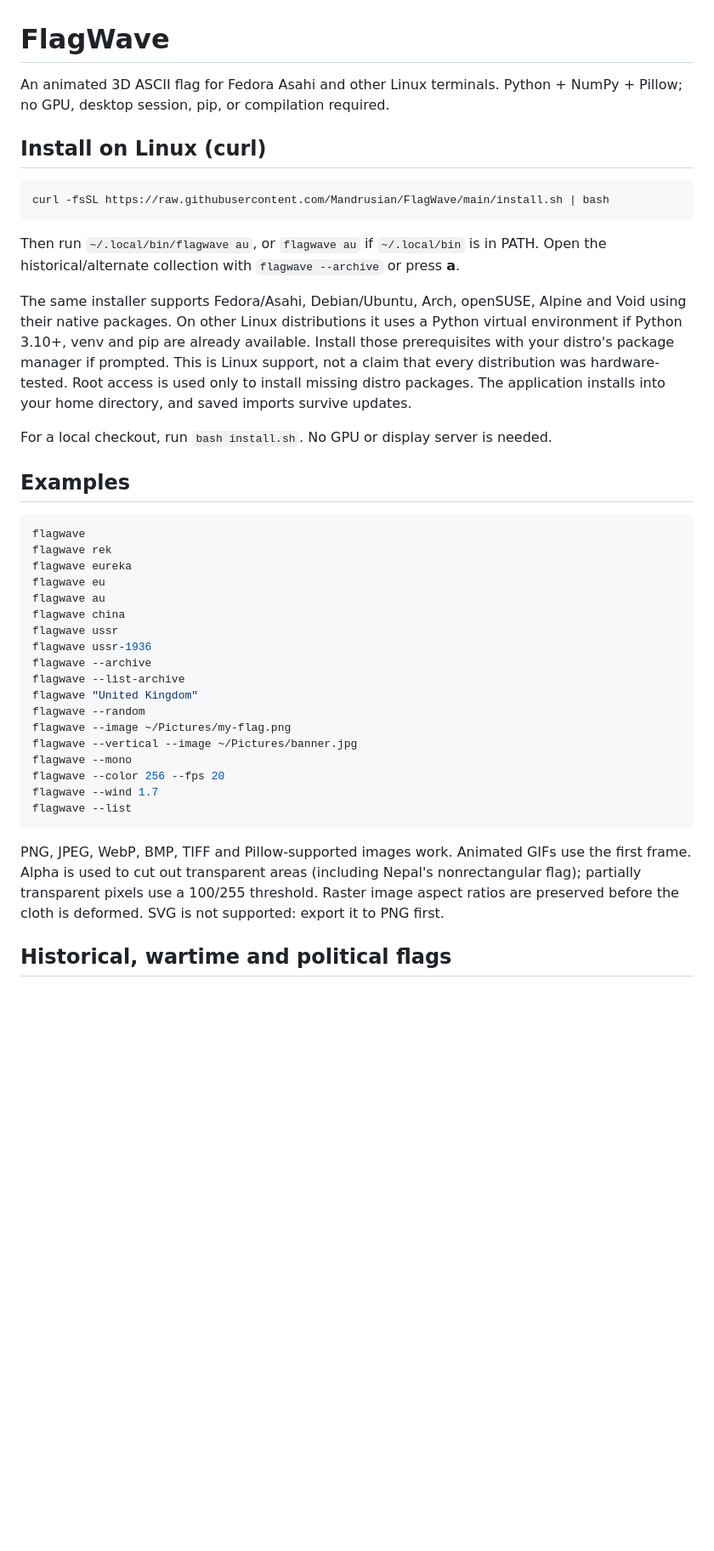
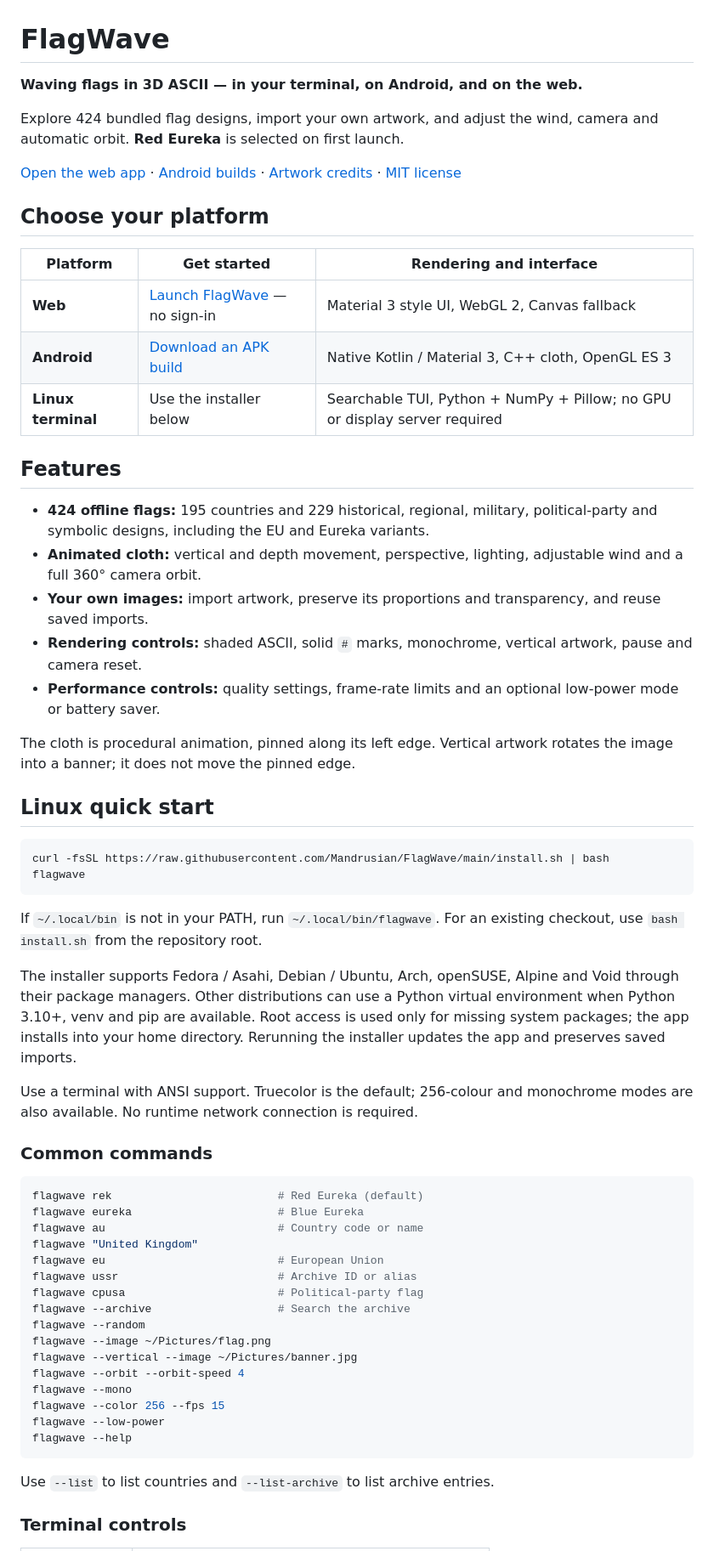
Before and after one commit to Mandrusian/FlagWave, a Markdown page: README.md, the part around one of its changes. Shown at 85% size. GitHub-like rendering; blank space fills up the shorter version.

Commit message:
Modernize README around platform setup and everyday use

````diff
--- a/README.md
+++ b/README.md
@@ -1,55 +1,79 @@
 # FlagWave
 
-An animated 3D ASCII flag for Fedora Asahi and other Linux terminals.
-Python + NumPy + Pillow; no GPU, desktop session, pip, or compilation required.
+**Waving flags in 3D ASCII — in your terminal, on Android, and on the web.**
 
-## Install on Linux (curl)
+Explore 424 bundled flag designs, import your own artwork, and adjust the wind,
+camera and automatic orbit. **Red Eureka** is selected on first launch.
+
+[Open the web app](https://mandrusian.github.io/FlagWave/) ·
+[Android builds](https://github.com/Mandrusian/FlagWave/actions/workflows/android.yml) ·
+[Artwork credits](ARCHIVE-SOURCES.md) · [MIT license](LICENSE)
+
+## Choose your platform
+
+| Platform | Get started | Rendering and interface |
+| --- | --- | --- |
+| **Web** | [Launch FlagWave](https://mandrusian.github.io/FlagWave/) — no sign-in | Material 3 style UI, WebGL 2, Canvas fallback |
+| **Android** | [Download an APK build](https://github.com/Mandrusian/FlagWave/actions/workflows/android.yml) | Native Kotlin / Material 3, C++ cloth, OpenGL ES 3 |
+| **Linux terminal** | Use the installer below | Searchable TUI, Python + NumPy + Pillow; no GPU or display server required |
+
+## Features
+
+- **424 offline flags:** 195 countries and 229 historical, regional, military,
+  political-party and symbolic designs, including the EU and Eureka variants.
+- **Animated cloth:** vertical and depth movement, perspective, lighting,
+  adjustable wind and a full 360° camera orbit.
+- **Your own images:** import artwork, preserve its proportions and transparency,
+  and reuse saved imports.
+- **Rendering controls:** shaded ASCII, solid `#` marks, monochrome, vertical
+  artwork, pause and camera reset.
+- **Performance controls:** quality settings, frame-rate limits and an optional
+  low-power mode or battery saver.
+
+The cloth is procedural animation, pinned along its left edge. Vertical artwork
+rotates the image into a banner; it does not move the pinned edge.
+
+## Linux quick start
 
 ```bash
 curl -fsSL https://raw.githubusercontent.com/Mandrusian/FlagWave/main/install.sh | bash
+flagwave
 ```
 
-Then run `~/.local/bin/flagwave au`, or `flagwave au` if `~/.local/bin` is in PATH.
-Open the historical/alternate collection with `flagwave --archive` or press **a**.
+If `~/.local/bin` is not in your PATH, run `~/.local/bin/flagwave`.
+For an existing checkout, use `bash install.sh` from the repository root.
 
-The same installer supports Fedora/Asahi, Debian/Ubuntu, Arch, openSUSE, Alpine
-and Void using their native packages. On other Linux distributions it uses a
-Python virtual environment if Python 3.10+, venv and pip are already available.
-Install those prerequisites with your distro's package manager if prompted.
-This is Linux support, not a claim that every distribution was hardware-tested.
-Root access is used only to install missing distro packages. The application
-installs into your home directory, and saved imports survive updates.
+The installer supports Fedora / Asahi, Debian / Ubuntu, Arch, openSUSE, Alpine
+and Void through their package managers. Other distributions can use a Python
+virtual environment when Python 3.10+, venv and pip are available. Root access
+is used only for missing system packages; the app installs into your home
+directory. Rerunning the installer updates the app and preserves saved imports.
 
-For a local checkout, run `bash install.sh`. No GPU or display server is needed.
+Use a terminal with ANSI support. Truecolor is the default; 256-colour and
+monochrome modes are also available. No runtime network connection is required.
 
-## Examples
+### Common commands
 
 ```bash
-flagwave
-flagwave rek
-flagwave eureka
-flagwave eu
-flagwave au
-flagwave china
-flagwave ussr
-flagwave ussr-1936
-flagwave --archive
-flagwave --list-archive
+flagwave rek                         # Red Eureka (default)
+flagwave eureka                      # Blue Eureka
+flagwave au                          # Country code or name
 flagwave "United Kingdom"
+flagwave eu                          # European Union
+flagwave ussr                        # Archive ID or alias
+flagwave cpusa                       # Political-party flag
+flagwave --archive                   # Search the archive
 flagwave --random
-flagwave --image ~/Pictures/my-flag.png
+flagwave --image ~/Pictures/flag.png
 flagwave --vertical --image ~/Pictures/banner.jpg
+flagwave --orbit --orbit-speed 4
 flagwave --mono
-flagwave --color 256 --fps 20
-flagwave --wind 1.7
-flagwave --list
+flagwave --color 256 --fps 15
+flagwave --low-power
+flagwave --help
 ```
 
-PNG, JPEG, WebP, BMP, TIFF and Pillow-supported images work. Animated GIFs use
-the first frame. Alpha is used to cut out transparent areas (including Nepal's
-nonrectangular flag); partially transparent pixels use a 100/255 threshold.
-Raster image aspect ratios are preserved before the cloth is deformed.
-SVG is not supported: export it to PNG first.
+Use `--list` to list countries and `--list-archive` to list archive entries.
 
-## Historical, wartime and political flags
+### Terminal controls
 
````
Also changed, not shown: other parts of README.md (+104 -186 lines).
